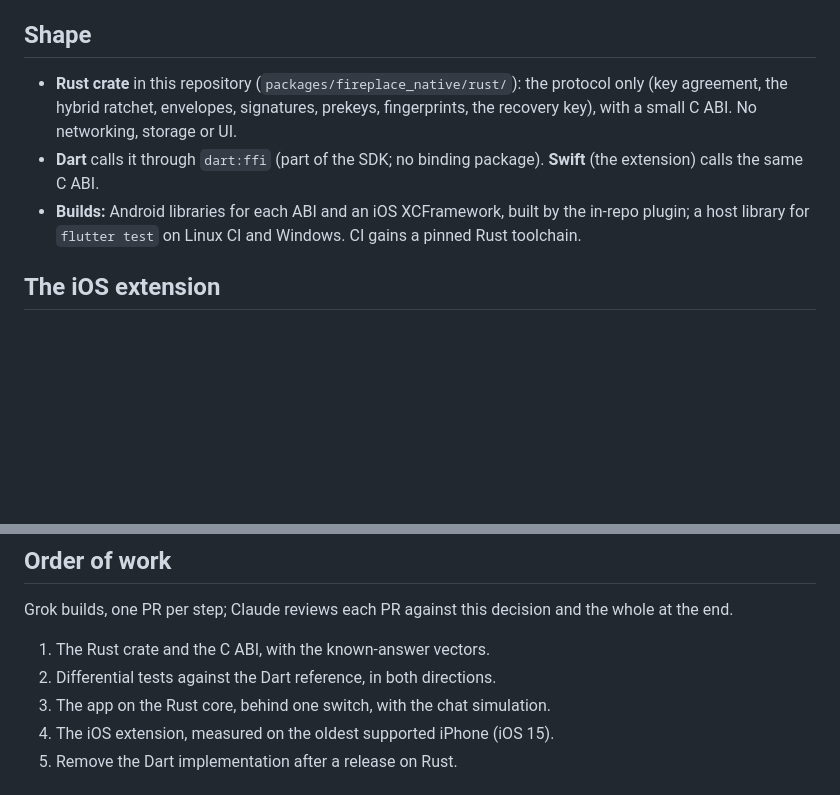
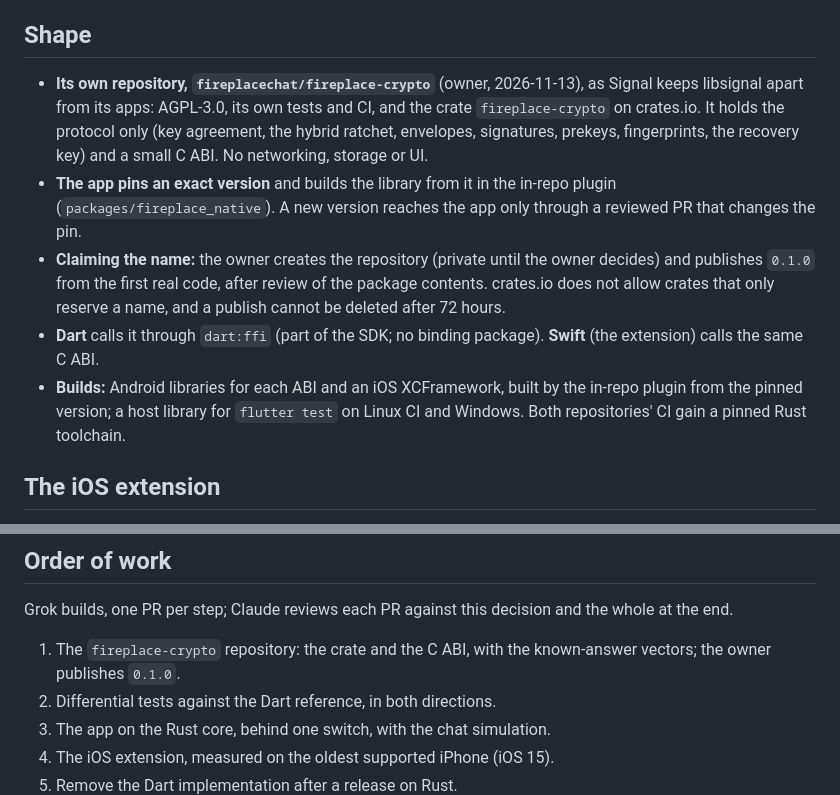
Before and after one commit to fireplacechat/mobile, a Markdown page: docs/decisions/0035-crypto-core-and-ios-extension.md, 2 parts joined by grey strips. GitHub-like rendering; blank space fills up the shorter version.

Commit message:
0035: the core lives in fireplacechat/fireplace-crypto, pinned by version
The owner chose its own repository, as Signal keeps libsignal apart from
its apps. The app pins an exact version; the owner creates the repository
and publishes 0.1.0 from the first real code (crates.io does not allow
name-only crates).

```diff
--- a/docs/decisions/0035-crypto-core-and-ios-extension.md
+++ b/docs/decisions/0035-crypto-core-and-ios-extension.md
@@ -56,15 +56,25 @@ with **our own** protocol.
 
 ## Shape
 
-- **Rust crate** in this repository (`packages/fireplace_native/rust/`):
+- **Its own repository, `fireplacechat/fireplace-crypto`** (owner,
+  2026-11-13), as Signal keeps libsignal apart from its apps: AGPL-3.0, its
+  own tests and CI, and the crate `fireplace-crypto` on crates.io. It holds
   the protocol only (key agreement, the hybrid ratchet, envelopes,
-  signatures, prekeys, fingerprints, the recovery key), with a small C ABI.
-  No networking, storage or UI.
+  signatures, prekeys, fingerprints, the recovery key) and a small C ABI. No
+  networking, storage or UI.
+- **The app pins an exact version** and builds the library from it in the
+  in-repo plugin (`packages/fireplace_native`). A new version reaches the app
+  only through a reviewed PR that changes the pin.
+- **Claiming the name:** the owner creates the repository (private until the
+  owner decides) and publishes `0.1.0` from the first real code, after review
+  of the package contents. crates.io does not allow crates that only reserve
+  a name, and a publish cannot be deleted after 72 hours.
 - **Dart** calls it through `dart:ffi` (part of the SDK; no binding package).
   **Swift** (the extension) calls the same C ABI.
 - **Builds:** Android libraries for each ABI and an iOS XCFramework, built by
-  the in-repo plugin; a host library for `flutter test` on Linux CI and
-  Windows. CI gains a pinned Rust toolchain.
+  the in-repo plugin from the pinned version; a host library for
+  `flutter test` on Linux CI and Windows. Both repositories' CI gain a pinned
+  Rust toolchain.
 
 ## The iOS extension
 
@@ -102,7 +112,8 @@ New dependencies always need the owner's approval:
 Grok builds, one PR per step; Claude reviews each PR against this decision
 and the whole at the end.
 
-1. The Rust crate and the C ABI, with the known-answer vectors.
+1. The `fireplace-crypto` repository: the crate and the C ABI, with the
+   known-answer vectors; the owner publishes `0.1.0`.
 2. Differential tests against the Dart reference, in both directions.
 3. The app on the Rust core, behind one switch, with the chat simulation.
 4. The iOS extension, measured on the oldest supported iPhone (iOS 15).
```
